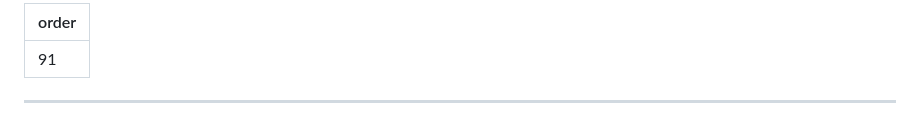
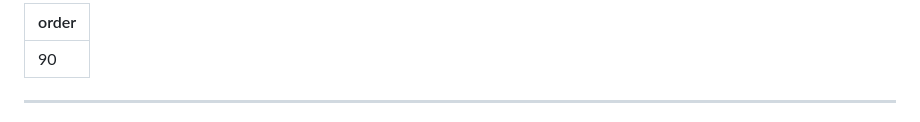
Before and after one commit to 4ciemg/iemg-consoomer-guide, a Markdown page: IEM Maintenance.md, the part around the change. Rendered like a GitHub page.

```diff
--- a/IEM Maintenance.md
+++ b/IEM Maintenance.md
@@ -1,5 +1,5 @@
 ---
-order: 91
+order: 90
 ---
 
 ***
```
